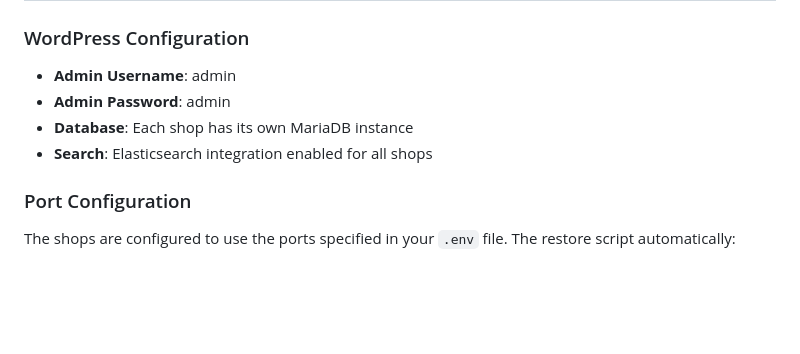
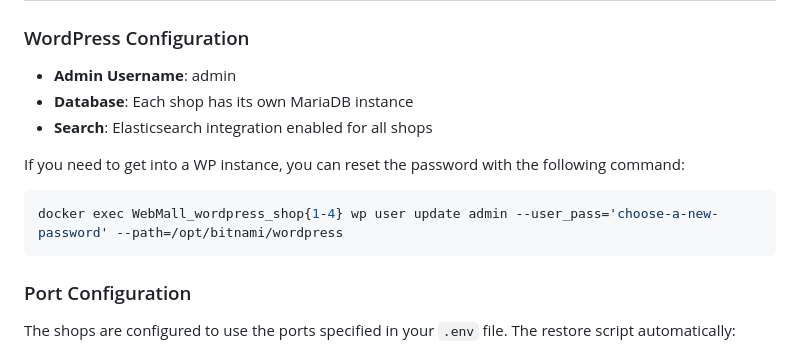
Before and after one commit to davecroi/WebMallSeminar, a Markdown page: docker_all/README.md, the part around the change. GitHub-like rendering; blank space fills up the shorter version.

Commit message:
add instructions to reset WordPress admin password in README

````diff
--- a/docker_all/README.md
+++ b/docker_all/README.md
@@ -99,9 +99,14 @@ docker compose --env-file ../.env restart
 ### WordPress Configuration
 
 -   **Admin Username**: admin
--   **Admin Password**: admin
 -   **Database**: Each shop has its own MariaDB instance
 -   **Search**: Elasticsearch integration enabled for all shops
+
+If you need to get into a WP instance, you can reset the password with the following command:
+
+```bash
+docker exec WebMall_wordpress_shop{1-4} wp user update admin --user_pass='choose-a-new-password' --path=/opt/bitnami/wordpress
+```
 
 ### Port Configuration
 
````
